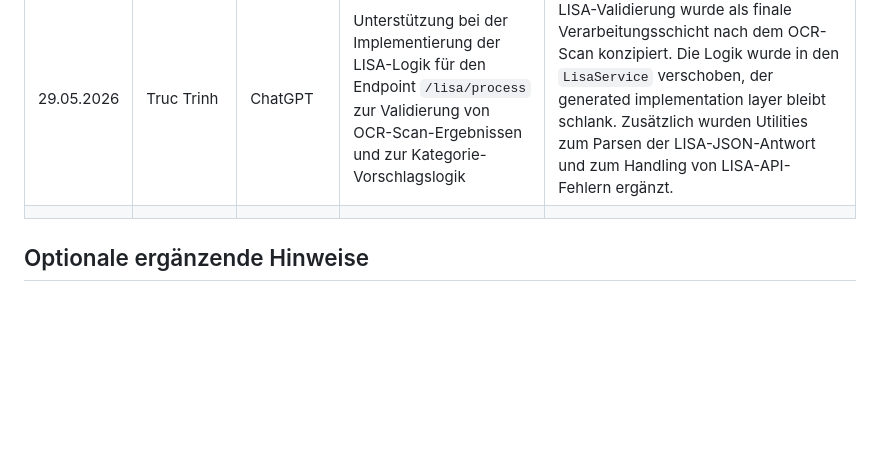
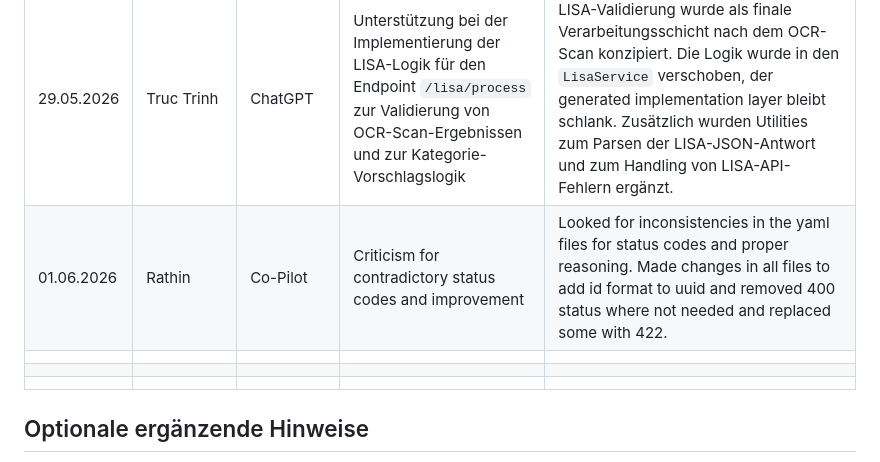
Before and after one commit to thanhtruc090699/expense_tracking_system, a Markdown page: documentation/ki-nutzungsprotokoll-vorlage.md, the part around the change. Rendered like a GitHub page; blank space fills up the shorter version.

Commit message:
KI-protokoll: Document usage

```diff
--- a/documentation/ki-nutzungsprotokoll-vorlage.md
+++ b/documentation/ki-nutzungsprotokoll-vorlage.md
@@ -36,6 +36,9 @@ Pflegen Sie das Protokoll möglichst zeitnah, damit die Git-Historie die Entwick
 | 25.05.2026 | Truc Trinh | ChatGPT | Unterstützung bei der Entwicklung und Fehleranalyse der LISA-Integration gemäß OpenAPI-Contract | LISA-Logik service-seitig neu aufgebaut, `impl` auf Contract-Mapping beschränkt, Request-/Response-Schema geprüft, `data`-Payload gemäß OpenAPI angepasst, Error Handling erweitert und API-Key-, Header-, Model- sowie Upstream-Fehler systematisch analysiert und dokumentiert |
 | 27.05.2026 | Ivan | lisa-pro-03-2026 | OCR DTOs from spec | Added ProcessInvoiceRequestDto, ProcessedInvoice, and ProcessInvoiceResponse schemas to ocr.yaml, activated them in openapi.yaml, regenerated code to auto-generate DTOs instead of manual implementation, removed manual DTO files, updated controller and service to use generated types |
 | 29.05.2026 | Truc Trinh | ChatGPT | Unterstützung bei der Implementierung der LISA-Logik für den Endpoint `/lisa/process` zur Validierung von OCR-Scan-Ergebnissen und zur Kategorie-Vorschlagslogik | LISA-Validierung wurde als finale Verarbeitungsschicht nach dem OCR-Scan konzipiert. Die Logik wurde in den `LisaService` verschoben, der generated implementation layer bleibt schlank. Zusätzlich wurden Utilities zum Parsen der LISA-JSON-Antwort und zum Handling von LISA-API-Fehlern ergänzt. |
+| 01.06.2026 | Rathin | Co-Pilot | Criticism for contradictory status codes and improvement | Looked for inconsistencies in the yaml files for status codes and proper reasoning. Made changes in all files to add id format to uuid and removed 400 status where not needed and replaced some with 422. |
+|  |  |  |  |  |
+|  |  |  |  |  |
 |  |  |  |  |  |
 
 ## Optionale ergänzende Hinweise
```
